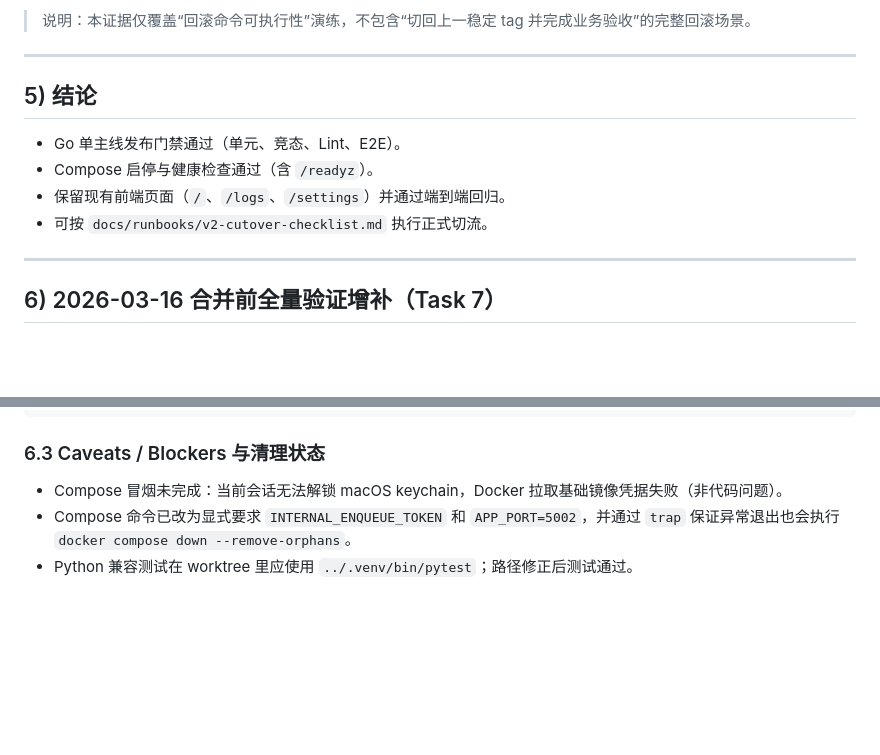
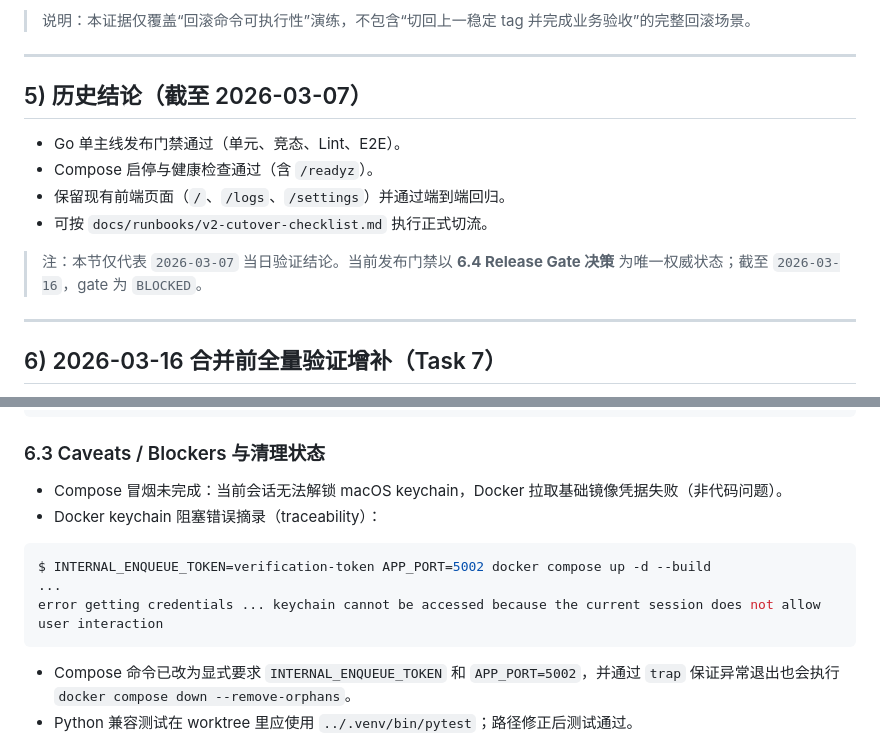
Before and after one commit to srcheng17/telegram_downloader, a Markdown page: docs/runbooks/go-mainline-cutover-evidence.md, 2 parts joined by grey strips. Rendered like a GitHub page; blank space fills up the shorter version.

Commit message:
docs(runbook): clarify historical conclusion and current gate blocker

````diff
--- a/docs/runbooks/go-mainline-cutover-evidence.md
+++ b/docs/runbooks/go-mainline-cutover-evidence.md
@@ -114,12 +114,14 @@ INTERNAL_ENQUEUE_TOKEN=evidence-token APP_PORT=5012 docker compose down --remove
 
 ---
 
-## 5) 结论
+## 5) 历史结论（截至 2026-03-07）
 
 - Go 单主线发布门禁通过（单元、竞态、Lint、E2E）。
 - Compose 启停与健康检查通过（含 `/readyz`）。
 - 保留现有前端页面（`/`、`/logs`、`/settings`）并通过端到端回归。
 - 可按 `docs/runbooks/v2-cutover-checklist.md` 执行正式切流。
+
+> 注：本节仅代表 `2026-03-07` 当日验证结论。当前发布门禁以 **6.4 Release Gate 决策** 为唯一权威状态；截至 `2026-03-16`，gate 为 `BLOCKED`。
 
 ---
 
@@ -202,6 +204,13 @@ ok  	github.com/ryancheng/telegram-downloader/go-backend/internal/worker	5.373s
 ### 6.3 Caveats / Blockers 与清理状态
 
 - Compose 冒烟未完成：当前会话无法解锁 macOS keychain，Docker 拉取基础镜像凭据失败（非代码问题）。
+- Docker keychain 阻塞错误摘录（traceability）：
+
+```bash
+$ INTERNAL_ENQUEUE_TOKEN=verification-token APP_PORT=5002 docker compose up -d --build
+...
+error getting credentials ... keychain cannot be accessed because the current session does not allow user interaction
+```
 - Compose 命令已改为显式要求 `INTERNAL_ENQUEUE_TOKEN` 和 `APP_PORT=5002`，并通过 `trap` 保证异常退出也会执行 `docker compose down --remove-orphans`。
 - Python 兼容测试在 worktree 里应使用 `../.venv/bin/pytest`；路径修正后测试通过。
 
````
